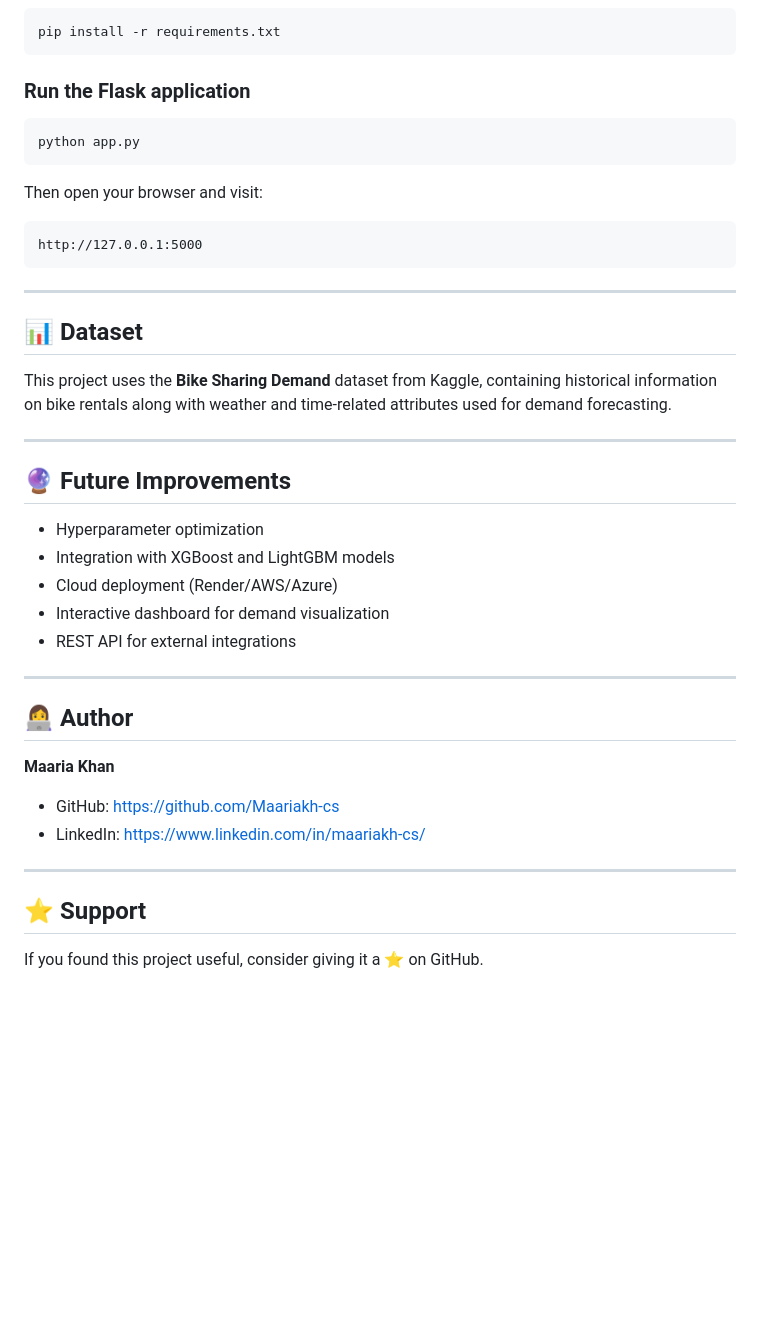
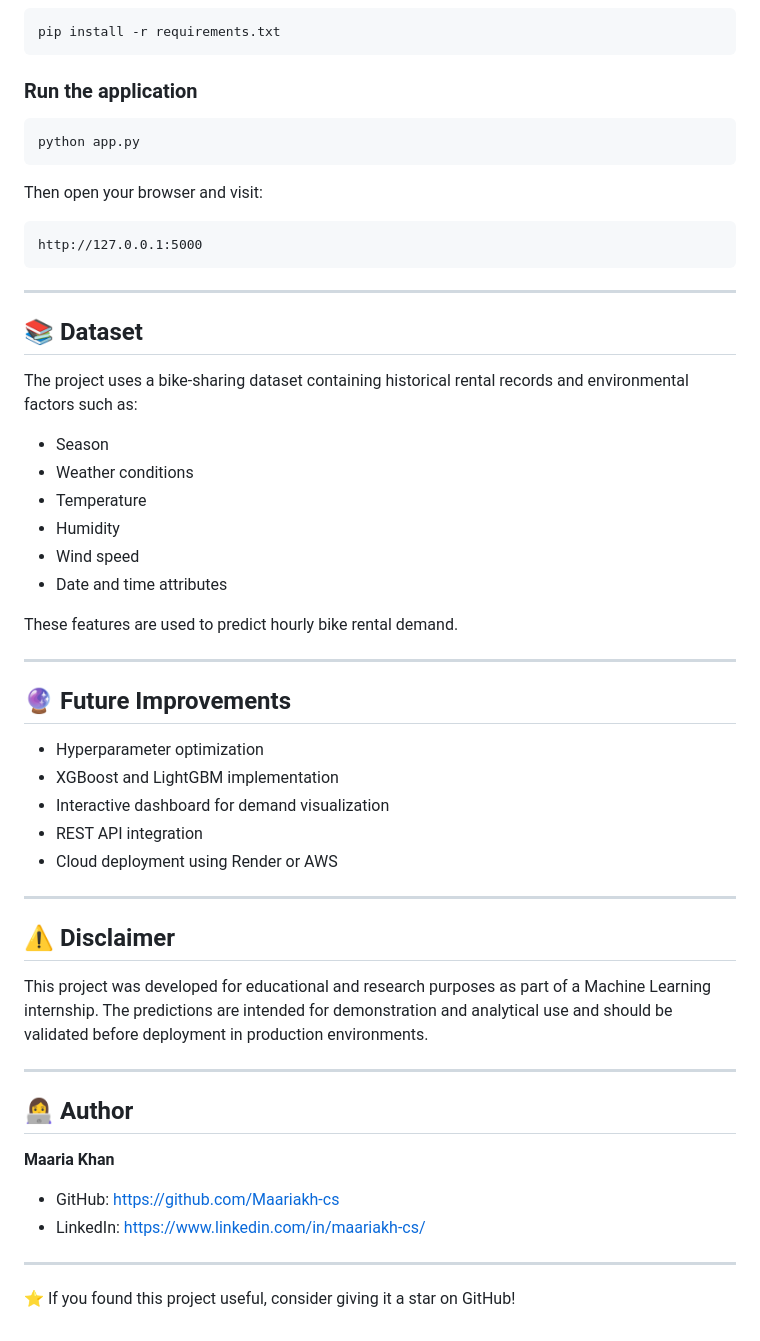
Before and after one commit to Maariakh-cs/Bike-Sharing-Demand-Prediction, a Markdown page: README.md, the part around one of its changes. GitHub-like rendering; blank space fills up the shorter version.

````diff
--- a/README.md
+++ b/README.md
@@ -113,7 +121,7 @@ cd Bike-Sharing-Demand-Prediction
 pip install -r requirements.txt
 ```
 
-### Run the Flask application
+### Run the application
 
 ```bash
 python app.py
@@ -127,19 +135,34 @@ http://127.0.0.1:5000
 
 ---
 
-## 📊 Dataset
+## 📚 Dataset
 
-This project uses the **Bike Sharing Demand** dataset from Kaggle, containing historical information on bike rentals along with weather and time-related attributes used for demand forecasting.
+The project uses a bike-sharing dataset containing historical rental records and environmental factors such as:
+
+- Season
+- Weather conditions
+- Temperature
+- Humidity
+- Wind speed
+- Date and time attributes
+
+These features are used to predict hourly bike rental demand.
 
 ---
 
 ## 🔮 Future Improvements
 
-* Hyperparameter optimization
-* Integration with XGBoost and LightGBM models
-* Cloud deployment (Render/AWS/Azure)
-* Interactive dashboard for demand visualization
-* REST API for external integrations
+- Hyperparameter optimization
+- XGBoost and LightGBM implementation
+- Interactive dashboard for demand visualization
+- REST API integration
+- Cloud deployment using Render or AWS
+
+---
+
+## ⚠️ Disclaimer
+
+This project was developed for educational and research purposes as part of a Machine Learning internship. The predictions are intended for demonstration and analytical use and should be validated before deployment in production environments.
 
 ---
 
@@ -147,11 +170,9 @@ This project uses the **Bike Sharing Demand** dataset from Kaggle, containing hi
 
 **Maaria Khan**
 
-* GitHub: https://github.com/Maariakh-cs
-* LinkedIn: https://www.linkedin.com/in/maariakh-cs/
+- GitHub: https://github.com/Maariakh-cs
+- LinkedIn: https://www.linkedin.com/in/maariakh-cs/
 
 ---
 
-## ⭐ Support
-
-If you found this project useful, consider giving it a ⭐ on GitHub.
+⭐ If you found this project useful, consider giving it a star on GitHub!
````
Also changed, not shown: other parts of README.md (+47 -39 lines).
